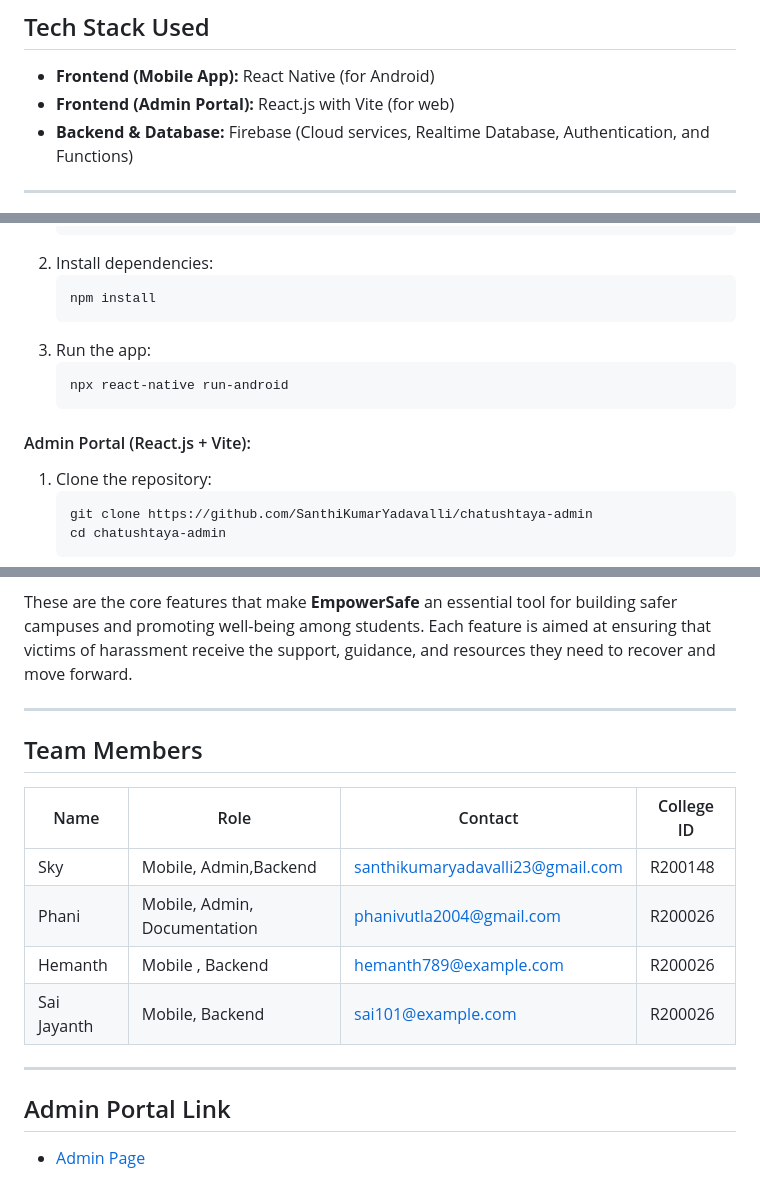
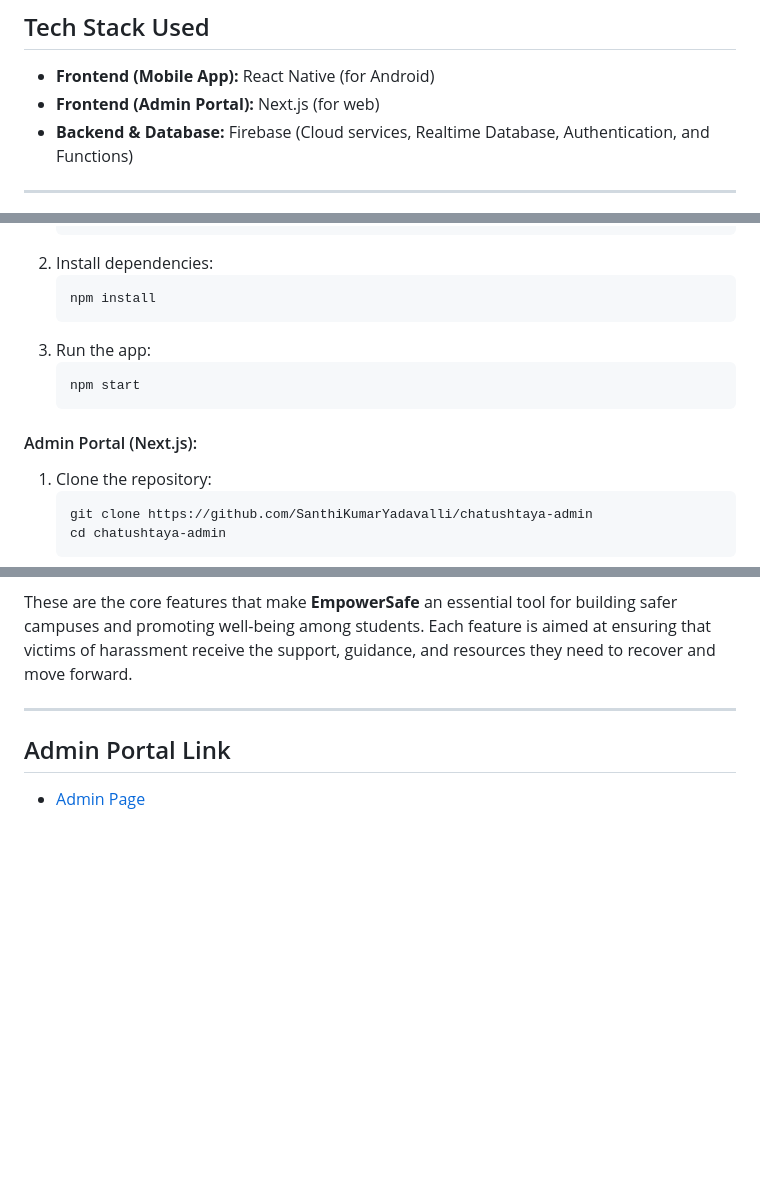
Before and after one commit to SanthiKumarYadavalli/chatushtaya, a Markdown page: README.md, 3 parts joined by grey strips. Rendered like a GitHub page; blank space fills up the shorter version.

````diff
--- a/README.md
+++ b/README.md
@@ -8,7 +8,7 @@ EmpowerSafe is a mobile and web-based platform designed to address harassment fa
 ## Tech Stack Used
 
 - **Frontend (Mobile App):** React Native (for Android)
-- **Frontend (Admin Portal):** React.js with Vite (for web)
+- **Frontend (Admin Portal):** Next.js (for web)
 - **Backend & Database:** Firebase (Cloud services, Realtime Database, Authentication, and Functions)
 
 ---
@@ -34,10 +34,10 @@ EmpowerSafe is a mobile and web-based platform designed to address harassment fa
    ```
 3. Run the app:
    ```bash
-   npx react-native run-android
+   npm start
    ```
 
-#### Admin Portal (React.js + Vite):
+#### Admin Portal (Next.js):
 1. Clone the repository:
    ```bash
    git clone https://github.com/SanthiKumarYadavalli/chatushtaya-admin
@@ -147,17 +147,6 @@ These are the core features that make **EmpowerSafe** an essential tool for buil
 ---
 
 
-## Team Members
-
-| Name         | Role               | Contact              | College ID           |
-|--------------|--------------------|----------------------|----------------------|
-| Sky          | Mobile, Admin,Backend | santhikumaryadavalli23@gmail.com   | R200148 |
-| Phani        | Mobile, Admin, Documentation | phanivutla2004@gmail.com | R200026 |
-| Hemanth      | Mobile , Backend  | hemanth789@example.com | R200026 |
-| Sai Jayanth  | Mobile, Backend   | sai101@example.com   | R200026 |
-
----
-
 ## Admin Portal Link
 - [Admin Page](https://hey-krishna.vercel.app/admin/dashboard)
 
````
